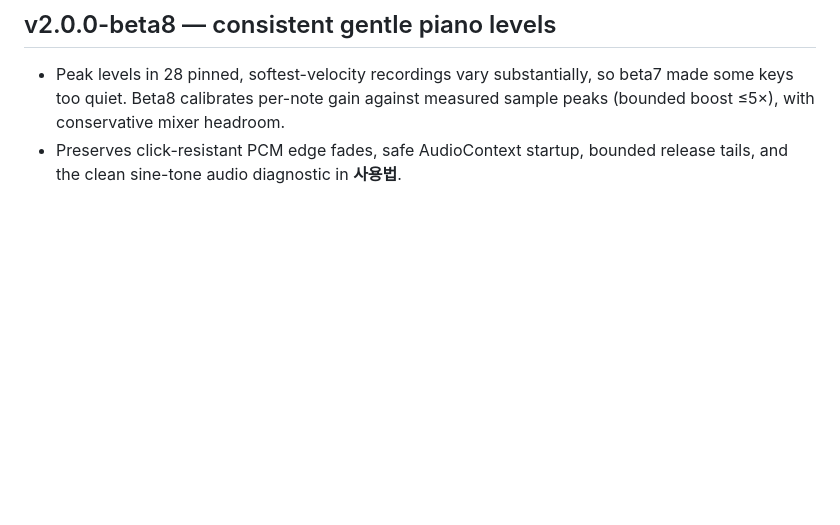
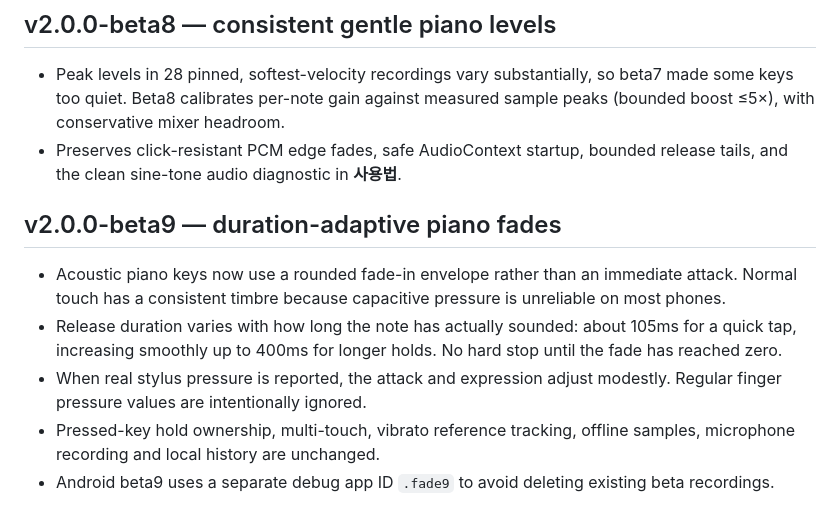
Before and after one commit to sometime1992/voiceline-web, a Markdown page: README.md, the part around the change. Rendered like a GitHub page; blank space fills up the shorter version.

```diff
--- a/README.md
+++ b/README.md
@@ -71,3 +71,10 @@ The testing package suffix is `.softpiano` and appears as **보이스라인 부
 ## v2.0.0-beta8 — consistent gentle piano levels
 - Peak levels in 28 pinned, softest-velocity recordings vary substantially, so beta7 made some keys too quiet. Beta8 calibrates per-note gain against measured sample peaks (bounded boost ≤5×), with conservative mixer headroom.
 - Preserves click-resistant PCM edge fades, safe AudioContext startup, bounded release tails, and the clean sine-tone audio diagnostic in **사용법**.
+
+## v2.0.0-beta9 — duration-adaptive piano fades
+- Acoustic piano keys now use a rounded fade-in envelope rather than an immediate attack. Normal touch has a consistent timbre because capacitive pressure is unreliable on most phones.
+- Release duration varies with how long the note has actually sounded: about 105ms for a quick tap, increasing smoothly up to 400ms for longer holds. No hard stop until the fade has reached zero.
+- When real stylus pressure is reported, the attack and expression adjust modestly. Regular finger pressure values are intentionally ignored.
+- Pressed-key hold ownership, multi-touch, vibrato reference tracking, offline samples, microphone recording and local history are unchanged.
+- Android beta9 uses a separate debug app ID `.fade9` to avoid deleting existing beta recordings.
```
